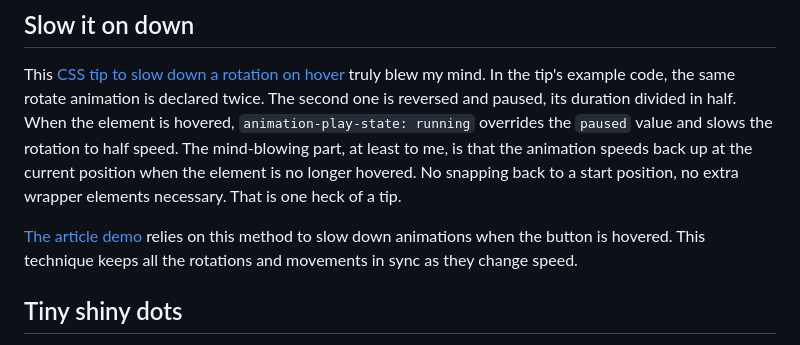
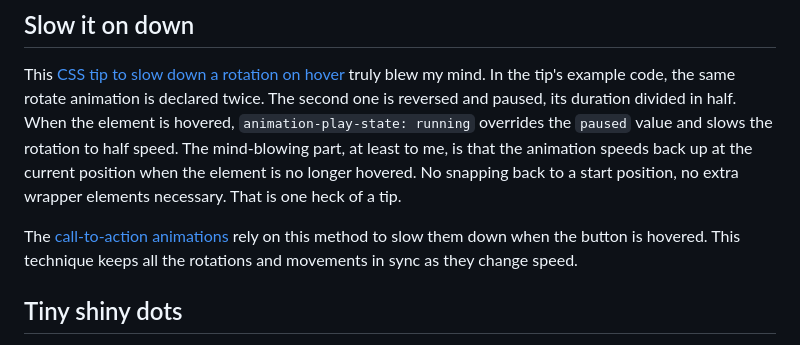
Before and after one commit to hexagoncircle/ryan-mulligan-dev, a Markdown page: src/blog/css-property-new-style.md, the part around the change. Drawn GitHub-style.

Commit message:
Make copy more clear

```diff
--- a/src/blog/css-property-new-style.md
+++ b/src/blog/css-property-new-style.md
@@ -88,7 +88,7 @@ I had to fine-tune the percent and offset values until the shine length and tran
 
 This [CSS tip to slow down a rotation on hover](https://css-tip.com/slow-down-rotation/) truly blew my mind. In the tip's example code, the same rotate animation is declared twice. The second one is reversed and paused, its duration divided in half. When the element is hovered, `animation-play-state: running` overrides the `paused` value and slows the rotation to half speed. The mind-blowing part, at least to me, is that the animation speeds back up at the current position when the element is no longer hovered. No snapping back to a start position, no extra wrapper elements necessary. That is one heck of a tip.
 
-[The article demo](#cp_embed_MWMqXbK) relies on this method to slow down animations when the button is hovered. This technique keeps all the rotations and movements in sync as they change speed.
+The [call-to-action animations](#cp_embed_MWMqXbK) rely on this method to slow them down when the button is hovered. This technique keeps all the rotations and movements in sync as they change speed.
 
 ## Tiny shiny dots
 
```
